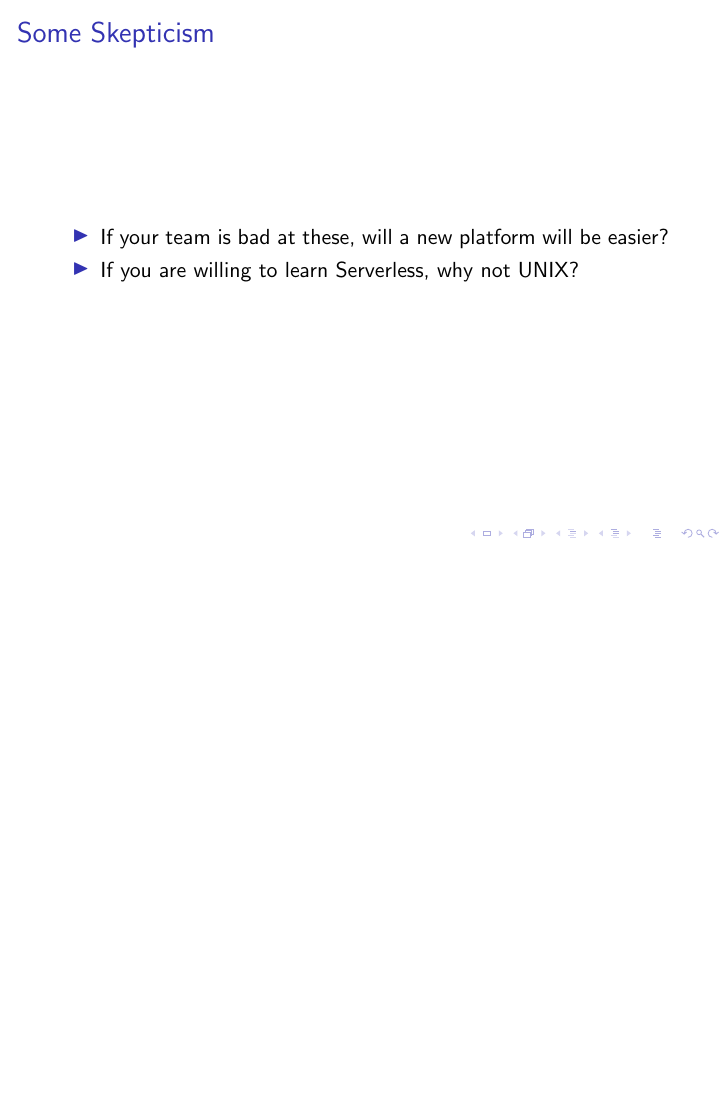
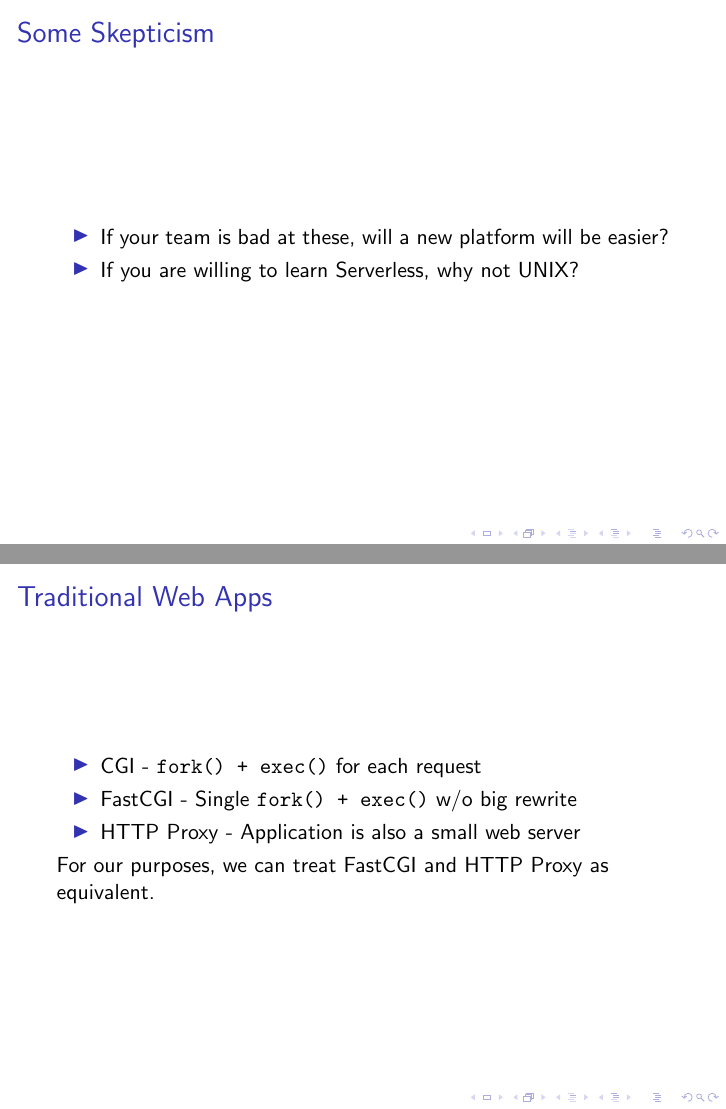
Before and after one commit to robertdfrench/lambda-is-terrible, LaTeX slides (slides.tex): page 8 of 13 before the commit and pages 8 and 13 of 18 after it, the two joined at a grey line, the shorter picture padded with empty space. Compiled offline with pdfLaTeX.

Commit message:
Review CGI, FastCGI, proxying

```diff
--- a/slides.tex
+++ b/slides.tex
@@ -34,6 +34,16 @@
 	\end{itemize}
 \end{frame}
 
+\begin{frame}
+	\frametitle{Traditional Web Apps}
+	\begin{itemize}
+		\pause \item CGI - \texttt{fork() + exec()} for each request
+		\pause \item FastCGI - Single \texttt{fork() + exec()} w/o big rewrite
+		\pause \item HTTP Proxy - Application is also a small web server
+	\end{itemize}
+	\pause For our purposes, we can treat FastCGI and HTTP Proxy as equivalent.
+\end{frame}
+
 \section{Firecracker}
 \frame{\sectionpage}
 
```
